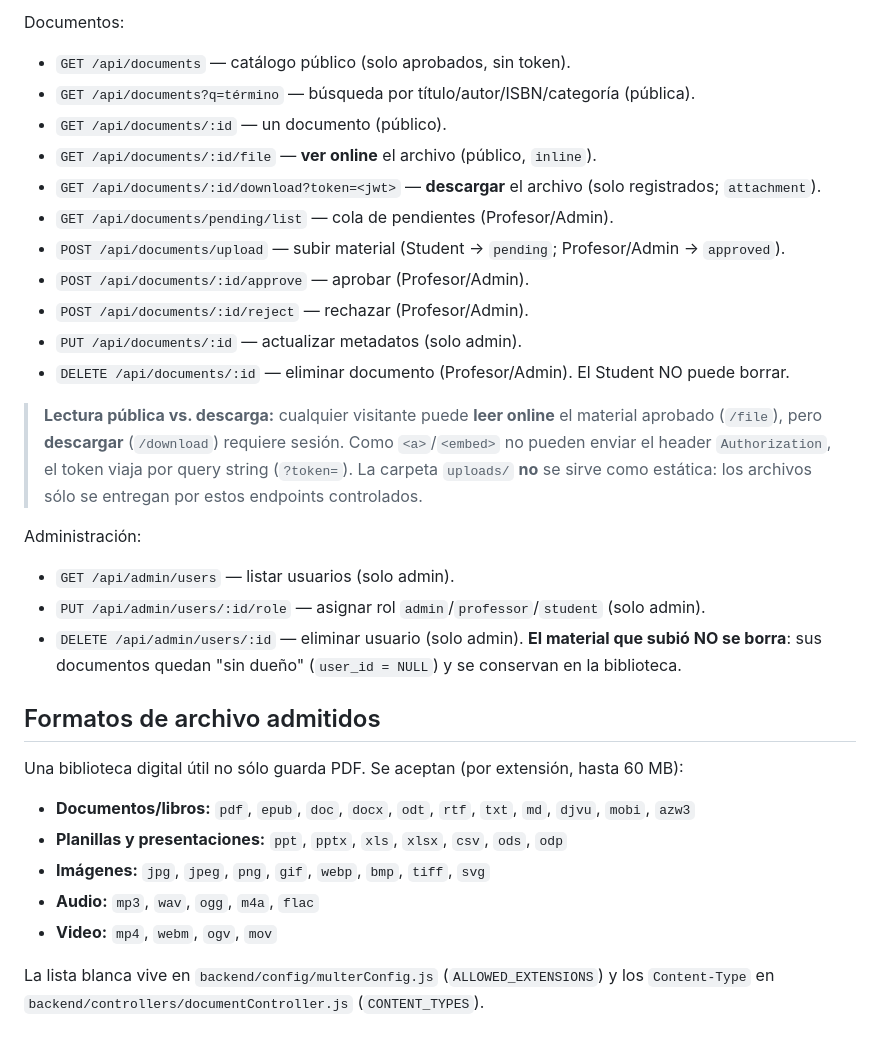
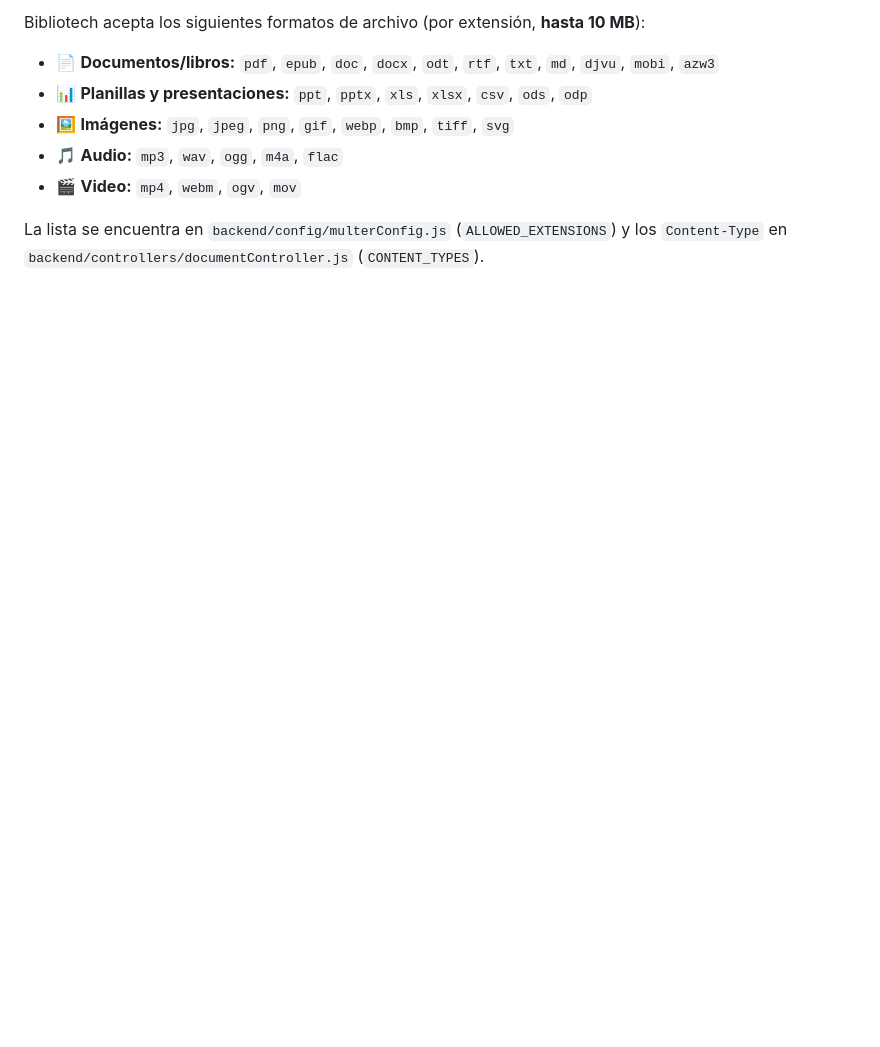
Before and after one commit to GVal24/bibliotech, a Markdown page: README.md, the part around one of its changes. GitHub-like rendering; blank space fills up the shorter version.

```diff
--- a/README.md
+++ b/README.md
@@ -247,37 +186,10 @@ Autenticación:
 
-Documentos:
-* `GET /api/documents` — catálogo público (solo aprobados, sin token).
-* `GET /api/documents?q=término` — búsqueda por título/autor/ISBN/categoría (pública).
-* `GET /api/documents/:id` — un documento (público).
-* `GET /api/documents/:id/file` — **ver online** el archivo (público, `inline`).
-* `GET /api/documents/:id/download?token=<jwt>` — **descargar** el archivo (solo registrados; `attachment`).
-* `GET /api/documents/pending/list` — cola de pendientes (Profesor/Admin).
-* `POST /api/documents/upload` — subir material (Student → `pending`; Profesor/Admin → `approved`).
-* `POST /api/documents/:id/approve` — aprobar (Profesor/Admin).
-* `POST /api/documents/:id/reject` — rechazar (Profesor/Admin).
-* `PUT /api/documents/:id` — actualizar metadatos (solo admin).
-* `DELETE /api/documents/:id` — eliminar documento (Profesor/Admin). El Student NO puede borrar.
+Bibliotech acepta los siguientes formatos de archivo (por extensión, **hasta 10 MB**):
 
-> **Lectura pública vs. descarga:** cualquier visitante puede **leer online** el material
-> aprobado (`/file`), pero **descargar** (`/download`) requiere sesión. Como `<a>`/`<embed>`
-> no pueden enviar el header `Authorization`, el token viaja por query string (`?token=`).
-> La carpeta `uploads/` **no** se sirve como estática: los archivos sólo se entregan por
-> estos endpoints controlados.
+* 📄 **Documentos/libros:** `pdf`, `epub`, `doc`, `docx`, `odt`, `rtf`, `txt`, `md`, `djvu`, `mobi`, `azw3`
+* 📊 **Planillas y presentaciones:** `ppt`, `pptx`, `xls`, `xlsx`, `csv`, `ods`, `odp`
+* 🖼️ **Imágenes:** `jpg`, `jpeg`, `png`, `gif`, `webp`, `bmp`, `tiff`, `svg`
+* 🎵 **Audio:** `mp3`, `wav`, `ogg`, `m4a`, `flac`
+* 🎬 **Video:** `mp4`, `webm`, `ogv`, `mov`
 
-Administración:
-* `GET /api/admin/users` — listar usuarios (solo admin).
-* `PUT /api/admin/users/:id/role` — asignar rol `admin`/`professor`/`student` (solo admin).
-* `DELETE /api/admin/users/:id` — eliminar usuario (solo admin). **El material que subió NO se borra**: sus documentos quedan "sin dueño" (`user_id = NULL`) y se conservan en la biblioteca.
-
-## Formatos de archivo admitidos
-
-Una biblioteca digital útil no sólo guarda PDF. Se aceptan (por extensión, hasta 60 MB):
-
-* **Documentos/libros:** `pdf`, `epub`, `doc`, `docx`, `odt`, `rtf`, `txt`, `md`, `djvu`, `mobi`, `azw3`
-* **Planillas y presentaciones:** `ppt`, `pptx`, `xls`, `xlsx`, `csv`, `ods`, `odp`
-* **Imágenes:** `jpg`, `jpeg`, `png`, `gif`, `webp`, `bmp`, `tiff`, `svg`
-* **Audio:** `mp3`, `wav`, `ogg`, `m4a`, `flac`
-* **Video:** `mp4`, `webm`, `ogv`, `mov`
-
-La lista blanca vive en `backend/config/multerConfig.js` (`ALLOWED_EXTENSIONS`) y los
-`Content-Type` en `backend/controllers/documentController.js` (`CONTENT_TYPES`).
+La lista se encuentra en `backend/config/multerConfig.js` (`ALLOWED_EXTENSIONS`) y los `Content-Type` en `backend/controllers/documentController.js` (`CONTENT_TYPES`).
```
Also changed, not shown: other parts of README.md (+79 -140 lines).
